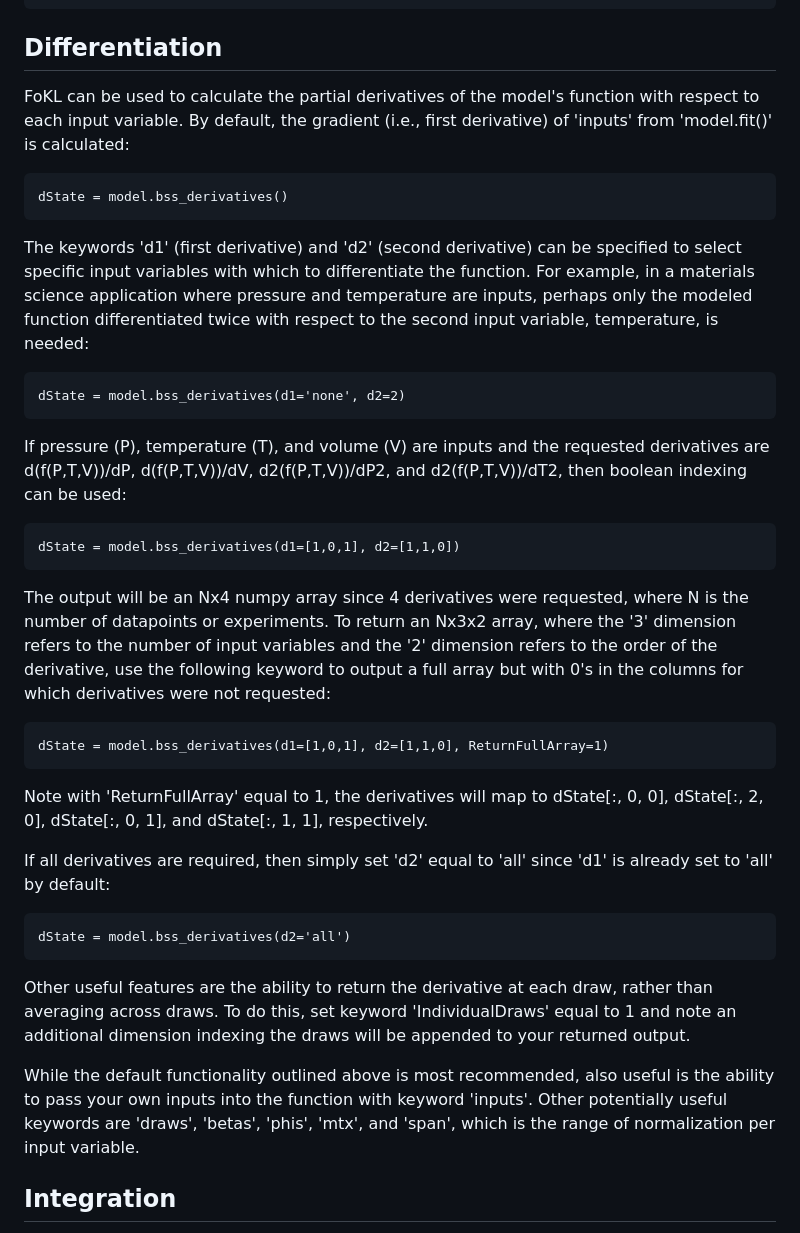
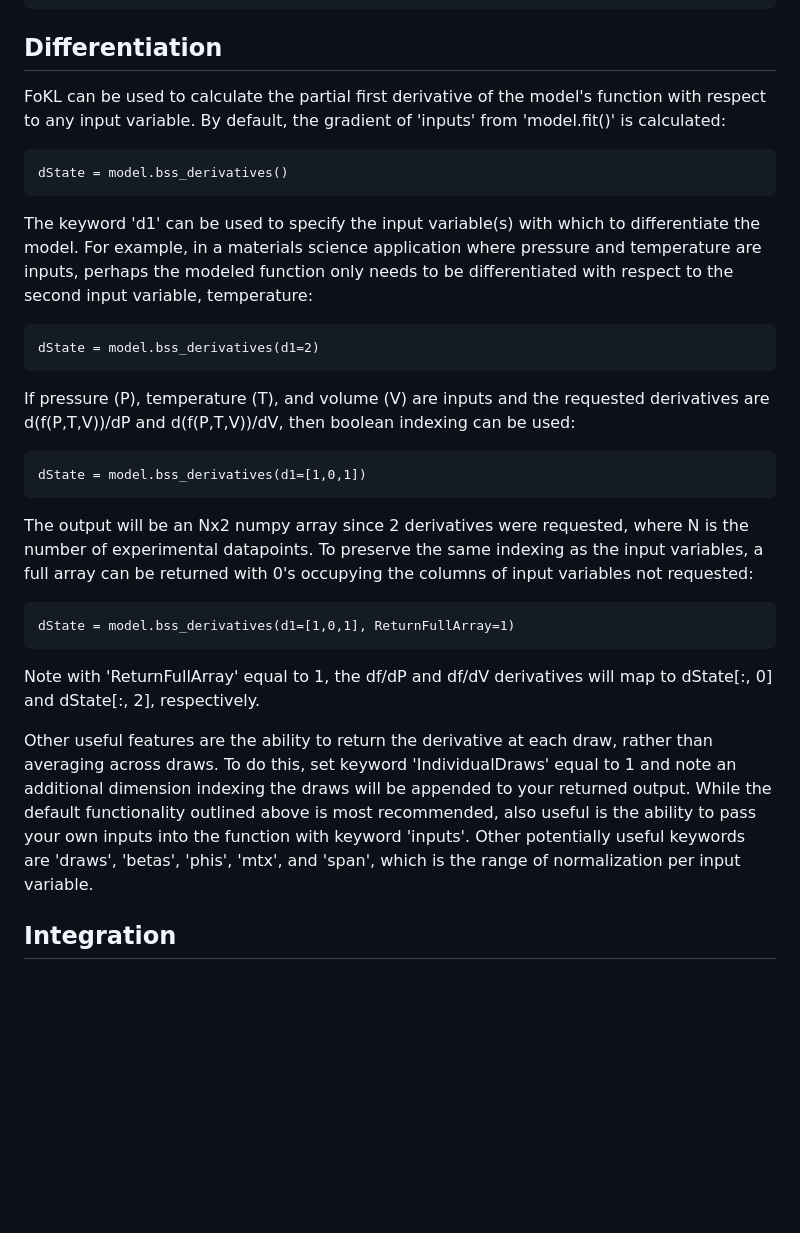
Before and after one commit to ESMS-Group-Public/FoKL-GPy, a Markdown page: README.md, the part around the change. Drawn GitHub-style; blank space fills up the shorter version.

Commit message:
Add files via upload
d1 only for bss_derivatives

````diff
--- a/README.md
+++ b/README.md
@@ -105,31 +105,25 @@ model.clear()
 ```
 
 ## Differentiation
-FoKL can be used to calculate the partial derivatives of the model's function with respect to each input variable. By default, the gradient (i.e., first derivative) of 'inputs' from 'model.fit()' is calculated:
+FoKL can be used to calculate the partial first derivative of the model's function with respect to any input variable. By default, the gradient of 'inputs' from 'model.fit()' is calculated:
 ```
 dState = model.bss_derivatives()
 ```
-The keywords 'd1' (first derivative) and 'd2' (second derivative) can be specified to select specific input variables with which to differentiate the function. For example, in a materials science application where pressure and temperature are inputs, perhaps only the modeled function differentiated twice with respect to the second input variable, temperature, is needed:
+The keyword 'd1' can be used to specify the input variable(s) with which to differentiate the model. For example, in a materials science application where pressure and temperature are inputs, perhaps the modeled function only needs to be differentiated with respect to the second input variable, temperature:
 ```
-dState = model.bss_derivatives(d1='none', d2=2)
+dState = model.bss_derivatives(d1=2)
 ```
-If pressure (P), temperature (T), and volume (V) are inputs and the requested derivatives are d(f(P,T,V))/dP, d(f(P,T,V))/dV, d2(f(P,T,V))/dP2, and d2(f(P,T,V))/dT2, then boolean indexing can be used:
+If pressure (P), temperature (T), and volume (V) are inputs and the requested derivatives are d(f(P,T,V))/dP and d(f(P,T,V))/dV, then boolean indexing can be used:
 ```
-dState = model.bss_derivatives(d1=[1,0,1], d2=[1,1,0])
+dState = model.bss_derivatives(d1=[1,0,1])
 ```
-The output will be an Nx4 numpy array since 4 derivatives were requested, where N is the number of datapoints or experiments. To return an Nx3x2 array, where the '3' dimension refers to the number of input variables and the '2' dimension refers to the order of the derivative, use the following keyword to output a full array but with 0's in the columns for which derivatives were not requested:
+The output will be an Nx2 numpy array since 2 derivatives were requested, where N is the number of experimental datapoints. To preserve the same indexing as the input variables, a full array can be returned with 0's occupying the columns of input variables not requested:
 ```
-dState = model.bss_derivatives(d1=[1,0,1], d2=[1,1,0], ReturnFullArray=1)
+dState = model.bss_derivatives(d1=[1,0,1], ReturnFullArray=1)
 ```
-Note with 'ReturnFullArray' equal to 1, the derivatives will map to dState[:, 0, 0], dState[:, 2, 0], dState[:, 0, 1], and dState[:, 1, 1], respectively.
+Note with 'ReturnFullArray' equal to 1, the df/dP and df/dV derivatives will map to dState[:, 0] and dState[:, 2], respectively.
 
-If all derivatives are required, then simply set 'd2' equal to 'all' since 'd1' is already set to 'all' by default:
-```
-dState = model.bss_derivatives(d2='all')
-```
-Other useful features are the ability to return the derivative at each draw, rather than averaging across draws. To do this, set keyword 'IndividualDraws' equal to 1 and note an additional dimension indexing the draws will be appended to your returned output.
-
-While the default functionality outlined above is most recommended, also useful is the ability to pass your own inputs into the function with keyword 'inputs'. Other potentially useful keywords are 'draws', 'betas', 'phis', 'mtx', and 'span', which is the range of normalization per input variable.
+Other useful features are the ability to return the derivative at each draw, rather than averaging across draws. To do this, set keyword 'IndividualDraws' equal to 1 and note an additional dimension indexing the draws will be appended to your returned output. While the default functionality outlined above is most recommended, also useful is the ability to pass your own inputs into the function with keyword 'inputs'. Other potentially useful keywords are 'draws', 'betas', 'phis', 'mtx', and 'span', which is the range of normalization per input variable.
 
 ## Integration
 As discussed in the previous section, FoKL can be used to model state derivatives and thus contains an integration method of these states using an RK4. Due to each state being modeled independently, the same functionality cannot be used. For the case of two states, 'State1' and 'State2', with the same inputs:
````
